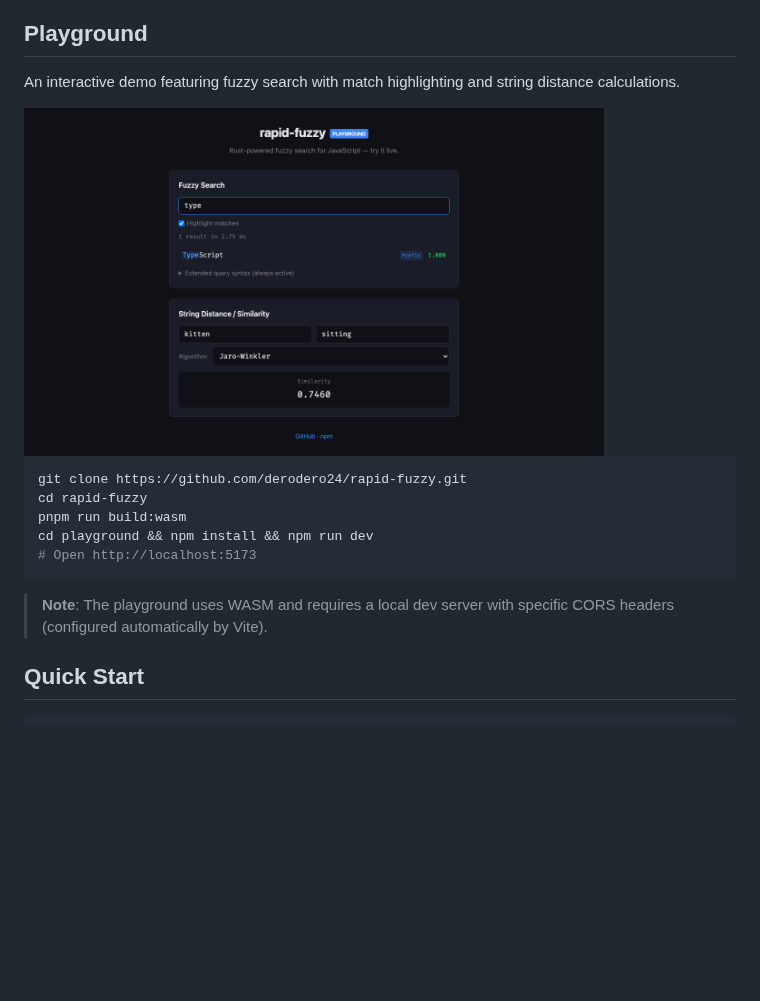
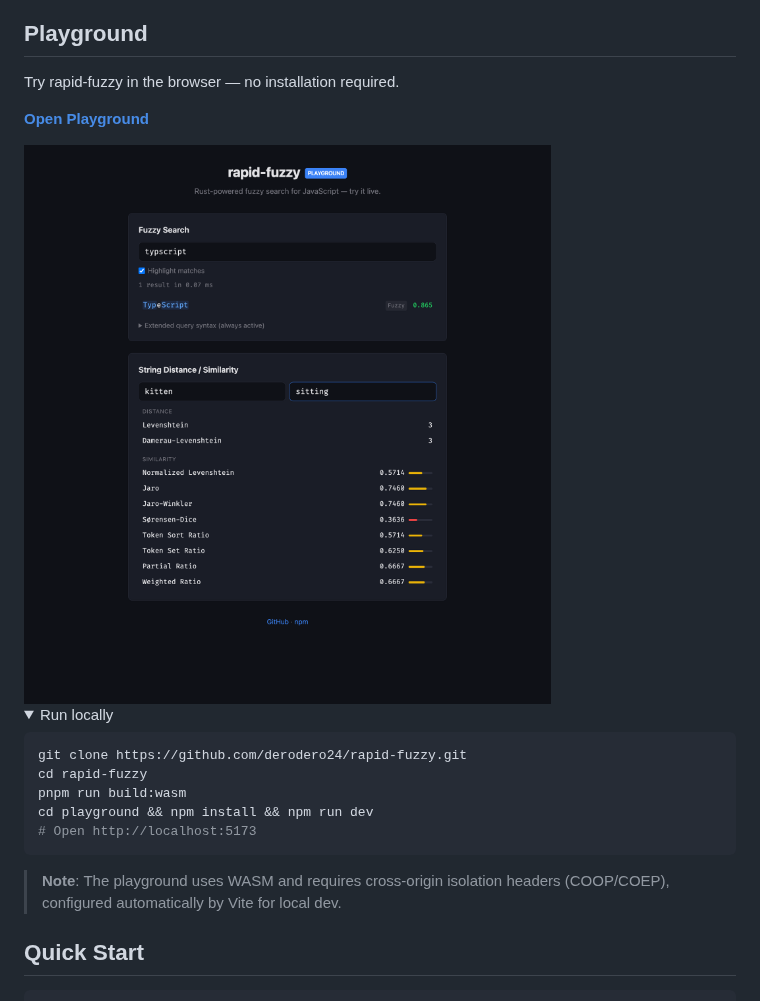
Before and after one commit to derodero24/rapid-fuzzy, a Markdown page: README.md, the part around the change. Rendered like a GitHub page; pictures changed too: .github/assets/playground.png; folded sections open; blank space fills up the shorter version.

````diff
--- a/README.md
+++ b/README.md
@@ -22,9 +22,14 @@ Blazing-fast fuzzy search for JavaScript — powered by Rust, works everywhere.
 
 ## Playground
 
-An interactive demo featuring fuzzy search with match highlighting and string distance calculations.
+Try rapid-fuzzy in the browser — no installation required.
+
+**[Open Playground](https://derodero24.github.io/rapid-fuzzy/)**
 
 <img src=".github/assets/playground.png" alt="rapid-fuzzy Playground — fuzzy search and string distance demo" width="580" />
+
+<details>
+<summary>Run locally</summary>
 
 ```bash
 git clone https://github.com/derodero24/rapid-fuzzy.git
@@ -34,7 +39,9 @@ cd playground && npm install && npm run dev
 # Open http://localhost:5173
 ```
 
-> **Note**: The playground uses WASM and requires a local dev server with specific CORS headers (configured automatically by Vite).
+> **Note**: The playground uses WASM and requires cross-origin isolation headers (COOP/COEP), configured automatically by Vite for local dev.
+
+</details>
 
 ## Quick Start
 
````
Also changed, not shown: 7 other files.
